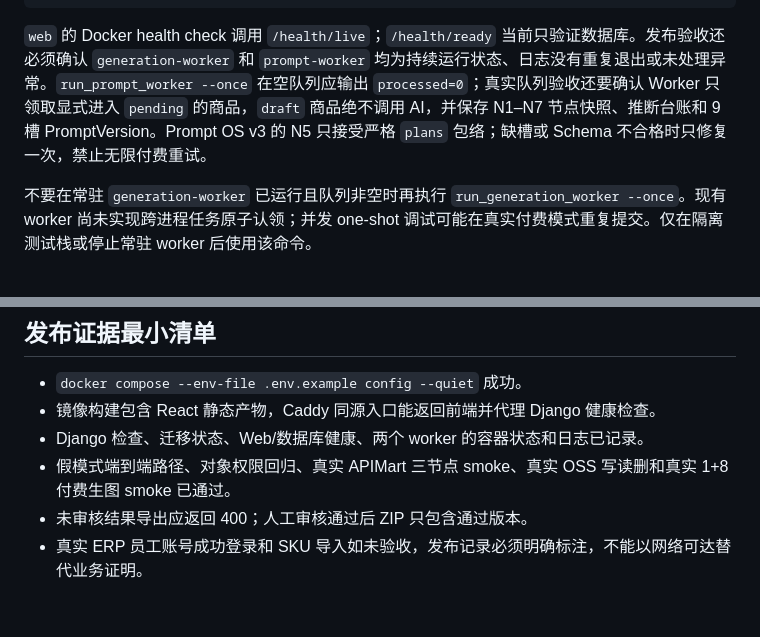
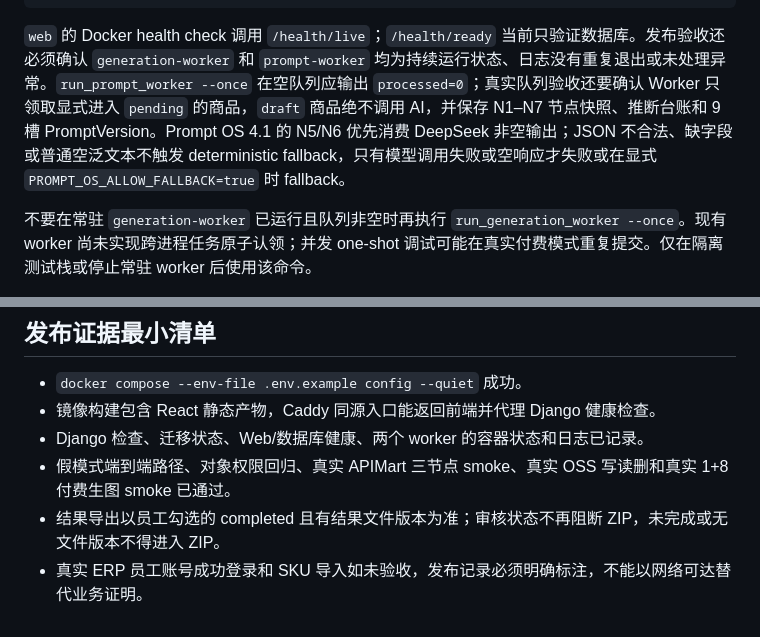
Before and after one commit to yuanZhang7777777/picturesGeneratePlatform, a Markdown page: docs/runbook.md, 2 parts joined by grey strips. Drawn GitHub-style.

Commit message:
Update prompt fallback runbook

````diff
--- a/docs/runbook.md
+++ b/docs/runbook.md
@@ -118,7 +118,7 @@ curl -fsS http://127.0.0.1:18083/health/ready
 docker compose logs --tail=100 web generation-worker prompt-worker proxy
 ```
 
-`web` 的 Docker health check 调用 `/health/live`；`/health/ready` 当前只验证数据库。发布验收还必须确认 `generation-worker` 和 `prompt-worker` 均为持续运行状态、日志没有重复退出或未处理异常。`run_prompt_worker --once` 在空队列应输出 `processed=0`；真实队列验收还要确认 Worker 只领取显式进入 `pending` 的商品，`draft` 商品绝不调用 AI，并保存 N1–N7 节点快照、推断台账和 9 槽 PromptVersion。Prompt OS v3 的 N5 只接受严格 `plans` 包络；缺槽或 Schema 不合格时只修复一次，禁止无限付费重试。
+`web` 的 Docker health check 调用 `/health/live`；`/health/ready` 当前只验证数据库。发布验收还必须确认 `generation-worker` 和 `prompt-worker` 均为持续运行状态、日志没有重复退出或未处理异常。`run_prompt_worker --once` 在空队列应输出 `processed=0`；真实队列验收还要确认 Worker 只领取显式进入 `pending` 的商品，`draft` 商品绝不调用 AI，并保存 N1–N7 节点快照、推断台账和 9 槽 PromptVersion。Prompt OS 4.1 的 N5/N6 优先消费 DeepSeek 非空输出；JSON 不合法、缺字段或普通空泛文本不触发 deterministic fallback，只有模型调用失败或空响应才失败或在显式 `PROMPT_OS_ALLOW_FALLBACK=true` 时 fallback。
 
 不要在常驻 `generation-worker` 已运行且队列非空时再执行 `run_generation_worker --once`。现有 worker 尚未实现跨进程任务原子认领；并发 one-shot 调试可能在真实付费模式重复提交。仅在隔离测试栈或停止常驻 worker 后使用该命令。
 
@@ -157,5 +157,5 @@ HTTP 的 IP:端口入口仅供测试账号和非敏感素材。正式入口不
 - 镜像构建包含 React 静态产物，Caddy 同源入口能返回前端并代理 Django 健康检查。
 - Django 检查、迁移状态、Web/数据库健康、两个 worker 的容器状态和日志已记录。
 - 假模式端到端路径、对象权限回归、真实 APIMart 三节点 smoke、真实 OSS 写读删和真实 1+8 付费生图 smoke 已通过。
-- 未审核结果导出应返回 400；人工审核通过后 ZIP 只包含通过版本。
+- 结果导出以员工勾选的 completed 且有结果文件版本为准；审核状态不再阻断 ZIP，未完成或无文件版本不得进入 ZIP。
 - 真实 ERP 员工账号成功登录和 SKU 导入如未验收，发布记录必须明确标注，不能以网络可达替代业务证明。
````
Also changed, not shown: docs/project/STATUS.md (+1 -1 lines).
